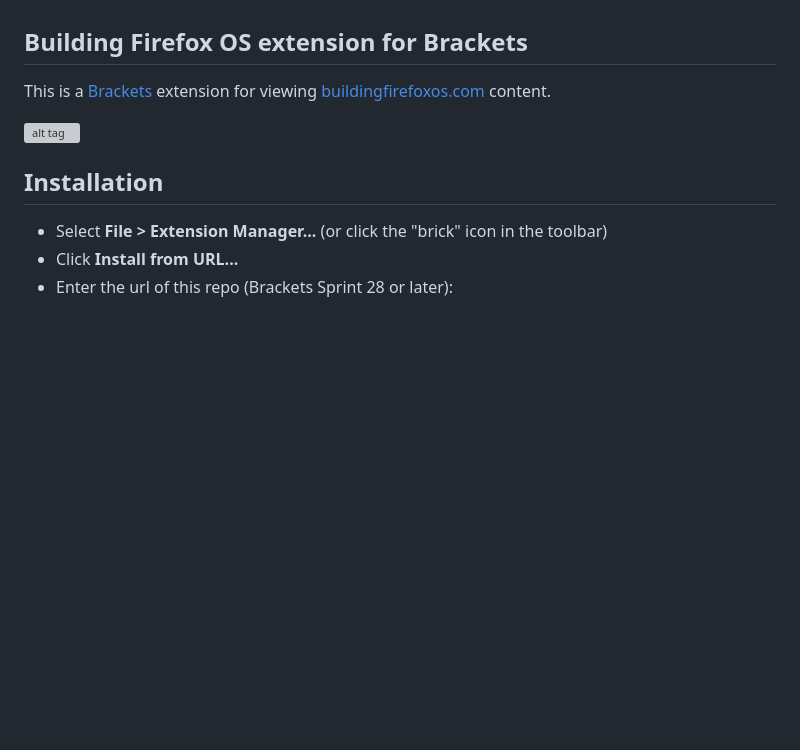
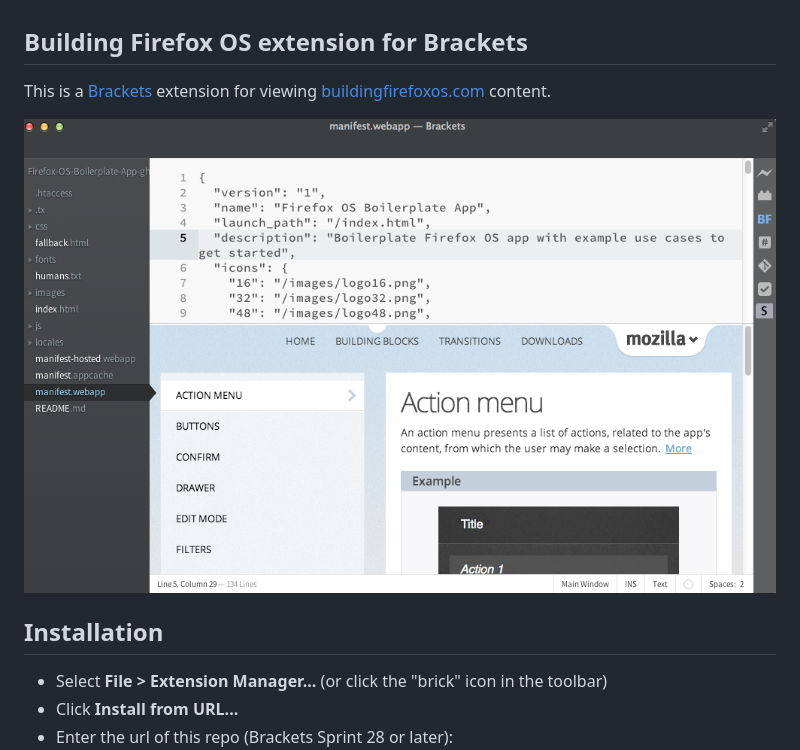
Before and after one commit to buildingfirefoxos/bfxos-brackets, a Markdown page: README.md, the part around the change. Drawn GitHub-style; pictures changed too: media/bfxos-brackets.png (added); blank space fills up the shorter version; grey boxes are pictures that could not be loaded.

Commit message:
Add screenshot of extension

```diff
--- a/README.md
+++ b/README.md
@@ -2,7 +2,8 @@
 
 This is a [Brackets](http://brackets.io) extension for viewing [buildingfirefoxos.com](http://buildingfirefoxos.com) content.
 
-![alt tag](https://raw.githubusercontent.com/buildingfirefoxos/bfxos-brackets/media/images/bfxos-brackets.png)
+![alt tag](https://raw.githubusercontent.com/buildingfirefoxos/bfxos-brackets/master/media/bfxos-brackets.png)
+
 
 ## Installation
 
```
